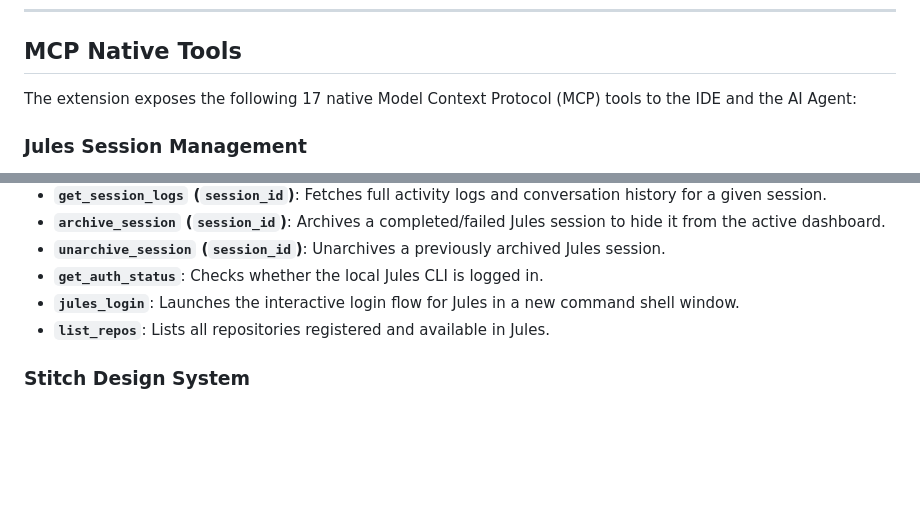
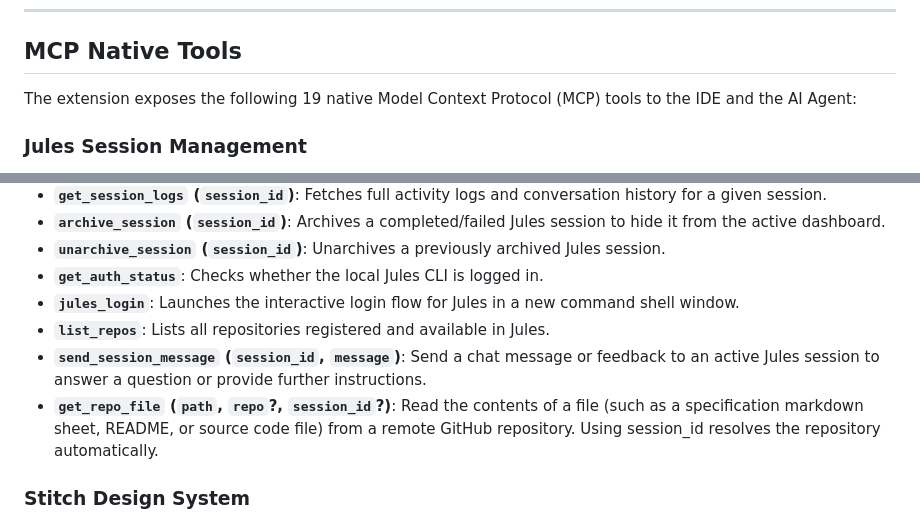
Before and after one commit to evilspyboy/antigravity-orchestrator, a Markdown page: README.md, 2 parts joined by grey strips. Rendered like a GitHub page; blank space fills up the shorter version.

Commit message:
Document send_session_message and get_repo_file native tools in README

```diff
--- a/README.md
+++ b/README.md
@@ -20,7 +20,7 @@ It registers a custom native **Model Context Protocol (MCP)** server, provides c
 
 ## MCP Native Tools
 
-The extension exposes the following 17 native Model Context Protocol (MCP) tools to the IDE and the AI Agent:
+The extension exposes the following 19 native Model Context Protocol (MCP) tools to the IDE and the AI Agent:
 
 ### Jules Session Management
 - **`list_sessions`**: Retrieves a list of all active and completed Jules sessions.
@@ -35,6 +35,8 @@ The extension exposes the following 17 native Model Context Protocol (MCP) tools
 - **`get_auth_status`**: Checks whether the local Jules CLI is logged in.
 - **`jules_login`**: Launches the interactive login flow for Jules in a new command shell window.
 - **`list_repos`**: Lists all repositories registered and available in Jules.
+- **`send_session_message` (`session_id`, `message`)**: Send a chat message or feedback to an active Jules session to answer a question or provide further instructions.
+- **`get_repo_file` (`path`, `repo`?, `session_id`?)**: Read the contents of a file (such as a specification markdown sheet, README, or source code file) from a remote GitHub repository. Using session_id resolves the repository automatically.
 
 ### Stitch Design System
 - **`list_stitch_drafts` (`project`?)**: Scans the stitch directory for mock HTML UI designs.
```
